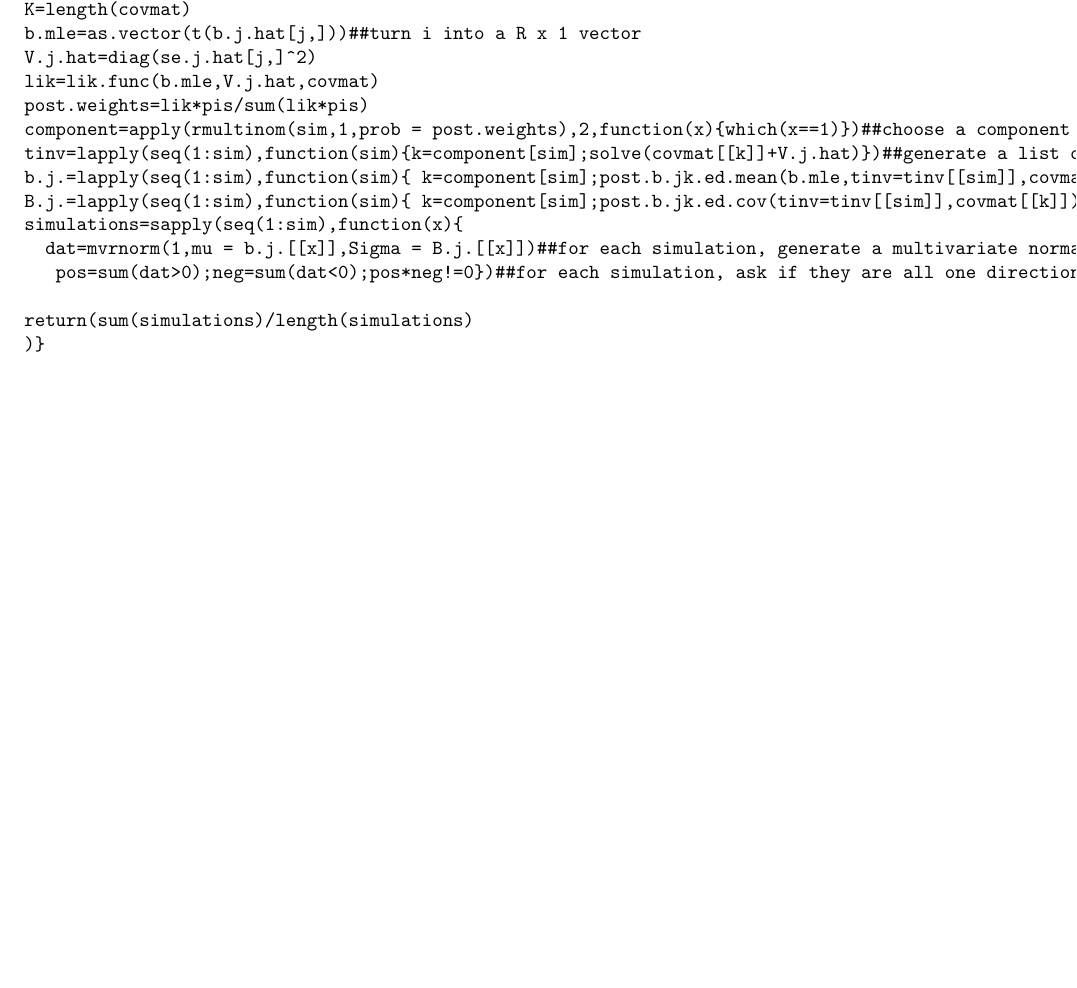
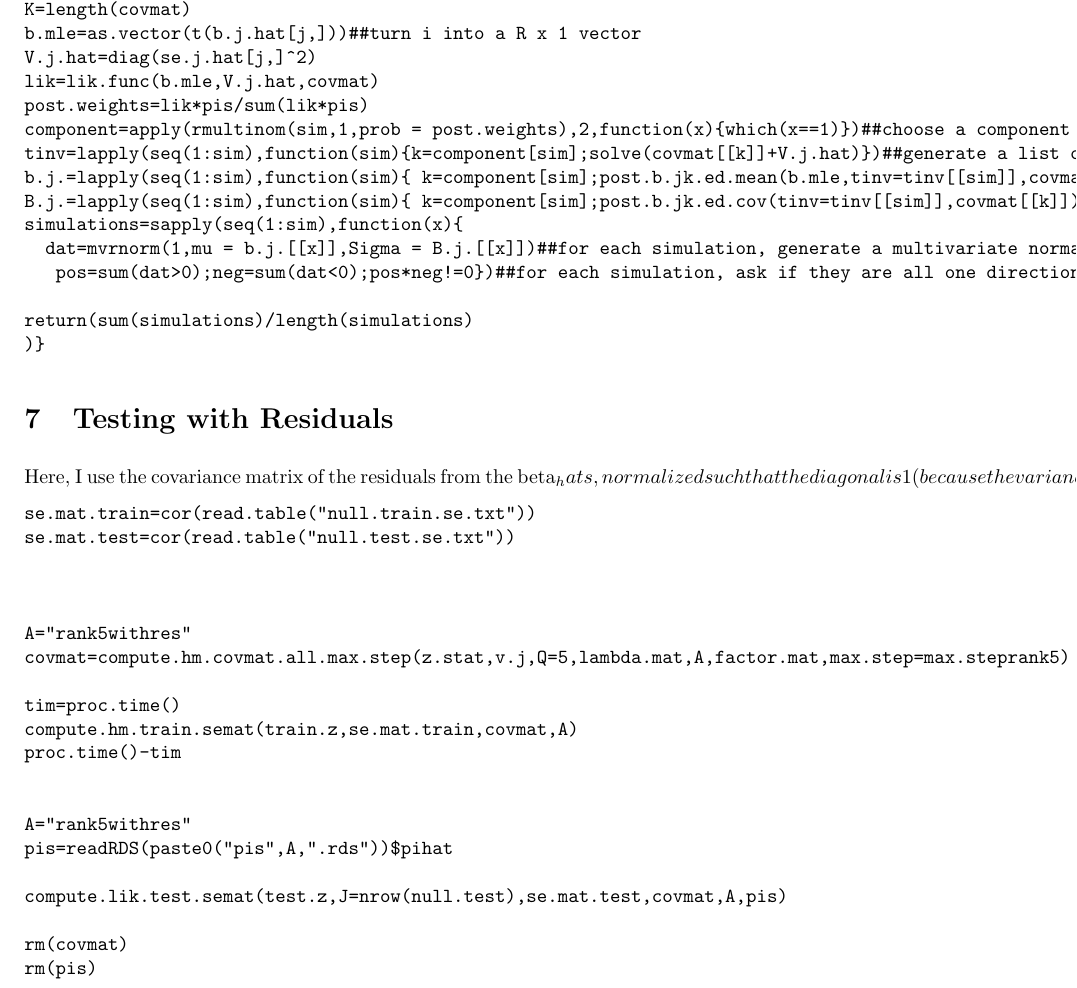
Before and after one commit to stephenslab/mashr-paper, a LaTeX document (Documentation/Exact Procedure.tex): part of page 6 of 6, cut so that both start at the same text, the shorter picture padded with empty space. The pictures show the PDF file Documentation/Exact Procedure.pdf that the author committed with the source.

Commit message:
added residual details

```diff
--- a/Documentation/Exact Procedure.tex
+++ b/Documentation/Exact Procedure.tex
@@ -304,5 +304,34 @@ return(sum(simulations)/length(simulations)
 )}
 \end{verbatim}
 
+\section{Testing with Residuals}
+
+Here, I use the covariance matrix of the residuals from the beta_hats, normalized such that the diagonal is 1 (because the variance of the Z statistic should be 1):
+
+\begin{verbatim}
+se.mat.train=cor(read.table("null.train.se.txt"))
+se.mat.test=cor(read.table("null.test.se.txt"))
+
+
+
+A="rank5withres"
+covmat=compute.hm.covmat.all.max.step(z.stat,v.j,Q=5,lambda.mat,A,factor.mat,max.step=max.steprank5)
+
+tim=proc.time()
+compute.hm.train.semat(train.z,se.mat.train,covmat,A)
+proc.time()-tim
+
+
+A="rank5withres"
+pis=readRDS(paste0("pis",A,".rds"))$pihat
+
+compute.lik.test.semat(test.z,J=nrow(null.test),se.mat.test,covmat,A,pis)
+
+rm(covmat)
+rm(pis)
+\end{verbatim}
+
+
+
 
 \end{document}
```
Also changed, not shown: Documentation/Exact Procedure.pdf, 4 other files.
